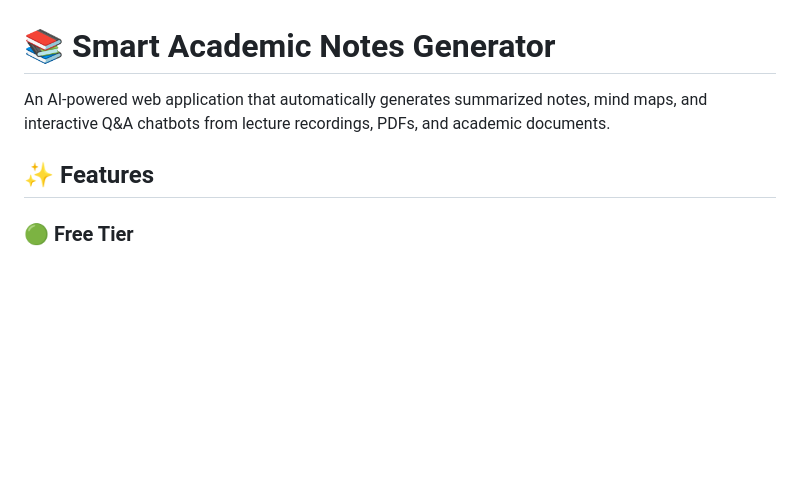
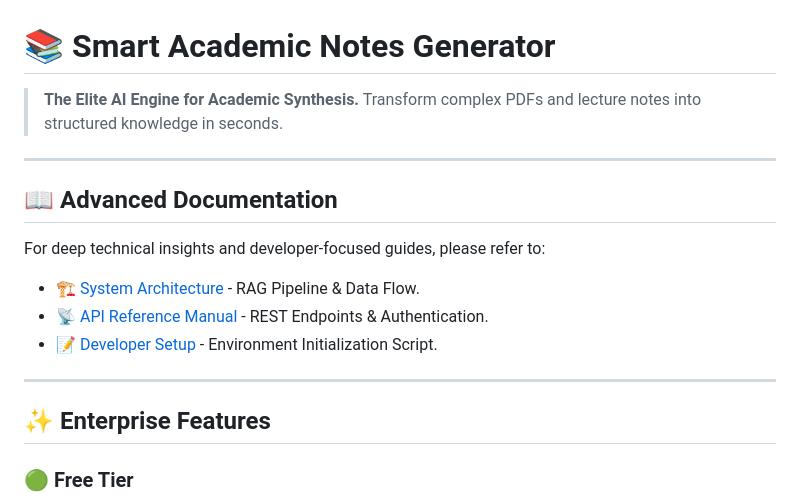
Before and after one commit to krish1440/Smart-Notes, a Markdown page: README.md, the part around the change. Rendered like a GitHub page; blank space fills up the shorter version.

Commit message:
docs: modernize README with premium branding and documentation links

```diff
--- a/README.md
+++ b/README.md
@@ -1,8 +1,19 @@
 # 📚 Smart Academic Notes Generator
 
-An AI-powered web application that automatically generates summarized notes, mind maps, and interactive Q&A chatbots from lecture recordings, PDFs, and academic documents.
+> **The Elite AI Engine for Academic Synthesis.**
+> Transform complex PDFs and lecture notes into structured knowledge in seconds.
 
-## ✨ Features
+---
+
+## 📖 Advanced Documentation
+For deep technical insights and developer-focused guides, please refer to:
+- [🏗️ System Architecture](./ARCHITECTURE.md) - RAG Pipeline & Data Flow.
+- [📡 API Reference Manual](./API_REFERENCE.md) - REST Endpoints & Authentication.
+- [📝 Developer Setup](./setup.py) - Environment Initialization Script.
+
+---
+
+## ✨ Enterprise Features
 
 ### 🟢 Free Tier
 - Upload PDFs & audio files (up to 5MB)
```
